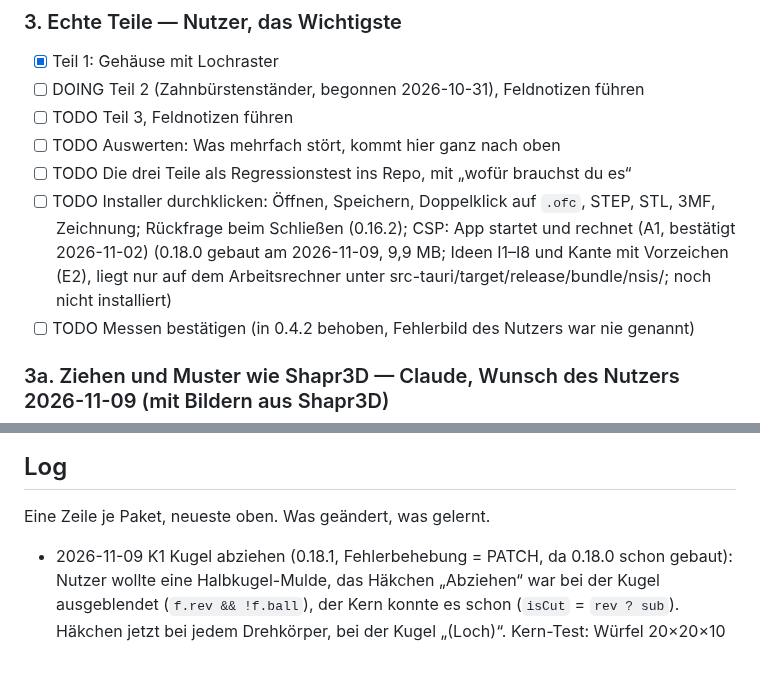
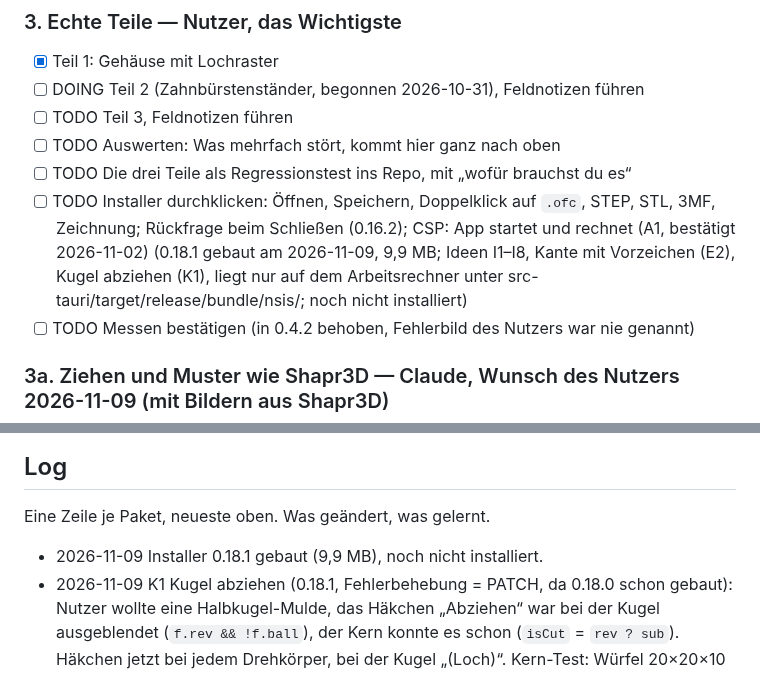
Before and after one commit to marka87/openform-cad, a Markdown page: docs/TASKS.md, 2 parts joined by grey strips. Drawn GitHub-style.

Commit message:
Installer 0.18.1 gebaut, TASKS.md nachgetragen
Co-Authored-By: Claude Opus 5.5 <noreply@anthropic.com>

```diff
--- a/docs/TASKS.md
+++ b/docs/TASKS.md
@@ -96,7 +96,7 @@ Körperkopie mit Zug entlang Kanten/Projektion (model.ts:438), Muster nach Versc
 - [ ] TODO Auswerten: Was mehrfach stört, kommt hier ganz nach oben
 - [ ] TODO Die drei Teile als Regressionstest ins Repo, mit „wofür brauchst du es“
 - [ ] TODO Installer durchklicken: Öffnen, Speichern, Doppelklick auf `.ofc`, STEP,
-      STL, 3MF, Zeichnung; Rückfrage beim Schließen (0.16.2); CSP: App startet und rechnet (A1, bestätigt 2026-11-02) (0.18.0 gebaut am 2026-11-09, 9,9 MB; Ideen I1–I8 und Kante mit Vorzeichen (E2), liegt nur auf dem Arbeitsrechner unter src-tauri/target/release/bundle/nsis/; noch nicht installiert)
+      STL, 3MF, Zeichnung; Rückfrage beim Schließen (0.16.2); CSP: App startet und rechnet (A1, bestätigt 2026-11-02) (0.18.1 gebaut am 2026-11-09, 9,9 MB; Ideen I1–I8, Kante mit Vorzeichen (E2), Kugel abziehen (K1), liegt nur auf dem Arbeitsrechner unter src-tauri/target/release/bundle/nsis/; noch nicht installiert)
 - [ ] TODO Messen bestätigen (in 0.4.2 behoben, Fehlerbild des Nutzers war nie genannt)
 
 ### 3a. Ziehen und Muster wie Shapr3D — Claude, Wunsch des Nutzers 2026-11-09 (mit Bildern aus Shapr3D)
@@ -265,6 +265,7 @@ Funktion = MINOR, 1.0.0 erst, wenn `.ofc` als stabil gilt. Vor jedem Installer n
 
 ## Log
 Eine Zeile je Paket, neueste oben. Was geändert, was gelernt.
+- 2026-11-09 Installer 0.18.1 gebaut (9,9 MB), noch nicht installiert.
 - 2026-11-09 K1 Kugel abziehen (0.18.1, Fehlerbehebung = PATCH, da 0.18.0 schon gebaut): Nutzer wollte eine Halbkugel-Mulde, das Häkchen „Abziehen“ war bei der Kugel ausgeblendet (`f.rev && !f.ball`), der Kern konnte es schon (`isCut` = `rev ? sub`). Häkchen jetzt bei jedem Drehkörper, bei der Kugel „(Loch)“. Kern-Test: Würfel 20×20×10 minus Kugel r5 mit Mitte auf der Fläche = 4000 − ½·Kugel. Gelernt: im Test muss die Kugel im selben Körper liegen (kein `body`), sonst bleibt sie ein eigener Körper und es wird nichts abgezogen. Im Browser: 30×30×20 minus Kugel r8 = 16,93 cm³, Mulde sichtbar. Offen: eine neue Kugel ist zunächst immer aufgesetzt, Abziehen erst danach per Häkchen.
 - 2026-11-09 Installer 0.18.0 gebaut (9,9 MB), noch nicht installiert; I8 und Alt+Ziehen erst darin prüfbar.
 - 2026-11-09 E2 Kante mit Vorzeichen (0.18.0, gleiche Nummer, noch kein Installer): Nutzer wollte einen Wert durch 0 statt „erste Bewegung legt die Art fest“, Richtung festgelegt: in den Körper = Rundung (umgekehrt zu E1). `edgeStart` legt beim Drücken eine Achse in der Bildebene fest (Außenrichtung: an scharfer Kante `edgeOutward`, an fertiger Rundung/Fase neu `nearestNormal` = Normale der nächsten Fläche, auch für den Pfeil) und den Startwert ±r; Wert = Start − Weg entlang der Achse, also relativ, damit Greifen auf der Fasenfläche nicht sofort umschlägt. Zone um 0 ist 8 px breit (bei 0,5-mm-Raster nur ~1 px, nicht zu treffen); dort wird der Eintrag `hidden`, beim Loslassen entfernt (`dropEdgeOps`, Kanten bleiben markiert). Maßfeld: `editDim` gibt jetzt auch ≤ 0 an `apply` weiter (einziger Nutzer). Im Browser: rein 6,5 Rundung, raus durch 0 auf Fase 6, Fase 5→2→scharf→Radius 1,5→7,5, bei scharf losgelassen = weg, Strg+Z zurück, getippt 3/0/−2. Kein Kern-Test: nur Bedienung in main.ts, Kern unverändert. Nicht geprüft: Zoll, Innenkanten (konkav), Mehrfachauswahl.
```
